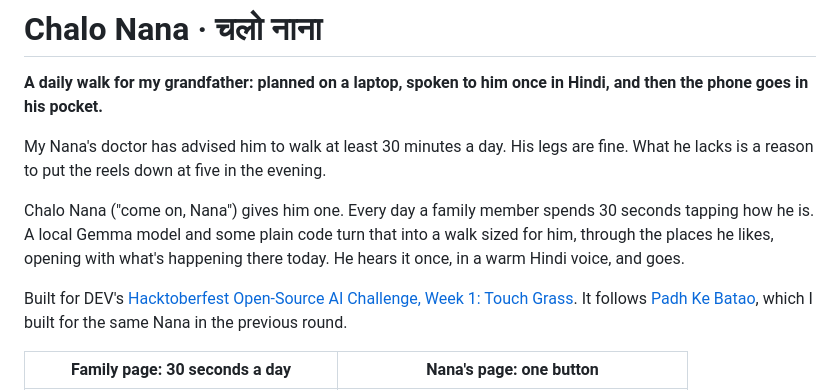
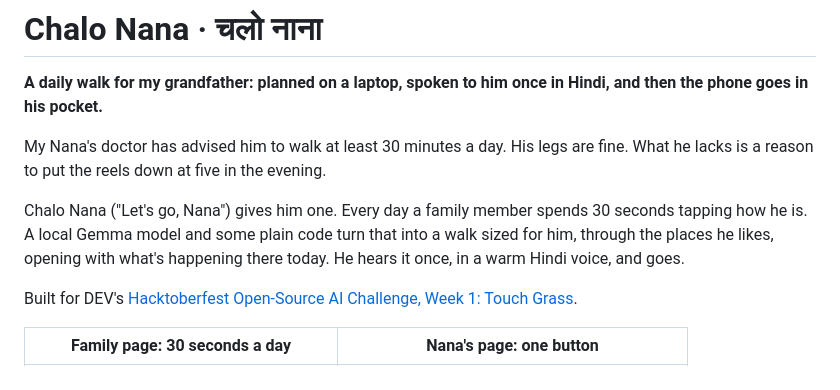
Before and after one commit to Rahullkumr/chalo-nana, a Markdown page: README.md, the part around the change. GitHub-like rendering.

```diff
--- a/README.md
+++ b/README.md
@@ -6,9 +6,9 @@
 
 My Nana's doctor has advised him to walk at least 30 minutes a day. His legs are fine. What he lacks is a reason to put the reels down at five in the evening.
 
-Chalo Nana ("come on, Nana") gives him one. Every day a family member spends 30 seconds tapping how he is. A local Gemma model and some plain code turn that into a walk sized for him, through the places he likes, opening with what's happening there today. He hears it once, in a warm Hindi voice, and goes.
+Chalo Nana ("Let's go, Nana") gives him one. Every day a family member spends 30 seconds tapping how he is. A local Gemma model and some plain code turn that into a walk sized for him, through the places he likes, opening with what's happening there today. He hears it once, in a warm Hindi voice, and goes.
 
-Built for DEV's [Hacktoberfest Open-Source AI Challenge, Week 1: Touch Grass](https://dev.to/challenges/hacktoberfest-week1-2026-10-05). It follows [Padh Ke Batao](https://github.com/Rahullkumr/padh-ke-batao), which I built for the same Nana in the previous round.
+Built for DEV's [Hacktoberfest Open-Source AI Challenge, Week 1: Touch Grass](https://dev.to/challenges/hacktoberfest-week1-2026-10-05).
 
 | Family page: 30 seconds a day | Nana's page: one button |
 |---|---|
```
